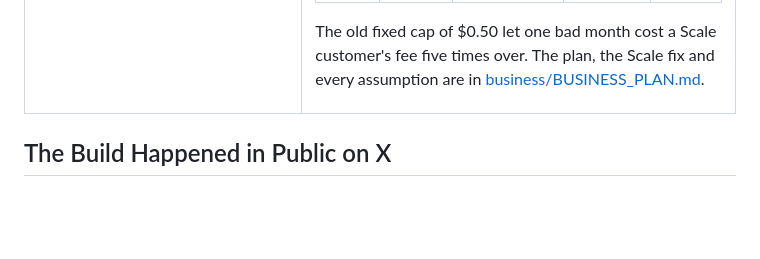
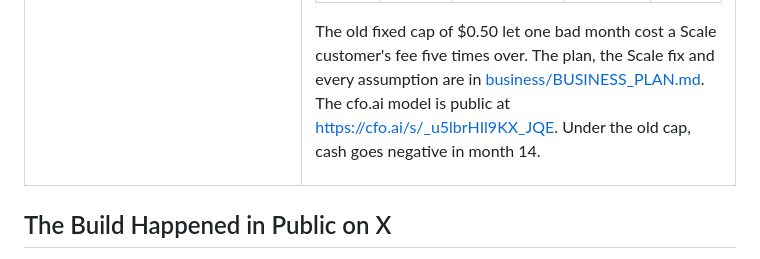
Before and after one commit to HighnessAtharva/firstrun, a Markdown page: README.md, the part around the change. GitHub-like rendering; blank space fills up the shorter version.

Commit message:
Link the public cfo.ai FirstRun model from the plan, README and submission checklist
Entire-Checkpoint: 01M4K086981RXTQJXDKJXW12YY

```diff
--- a/README.md
+++ b/README.md
@@ -266,7 +266,7 @@ The business plan sets the agent's spending limit. `firstrun econ` reads 64 neat
 | Team | $49 a month | 10, nightly | $0.0471 | 7.8% |
 | Scale | $299 a month | 100, nightly, with PRs, Bisect and Prerequisite Proof | $0.0280 | 25.0% |
 
-The old fixed cap of $0.50 let one bad month cost a Scale customer's fee five times over. The plan, the Scale fix and every assumption are in [business/BUSINESS_PLAN.md](business/BUSINESS_PLAN.md).
+The old fixed cap of $0.50 let one bad month cost a Scale customer's fee five times over. The plan, the Scale fix and every assumption are in [business/BUSINESS_PLAN.md](business/BUSINESS_PLAN.md). The cfo.ai model is public at [https://cfo.ai/s/_u5lbrHIl9KX_JQE](https://cfo.ai/s/_u5lbrHIl9KX_JQE). Under the old cap, cash goes negative in month 14.
 
 </td>
 </tr>
```
Also changed, not shown: business/BUSINESS_PLAN.md (+1 -3 lines), hackathon.md (+1 -1 lines).
